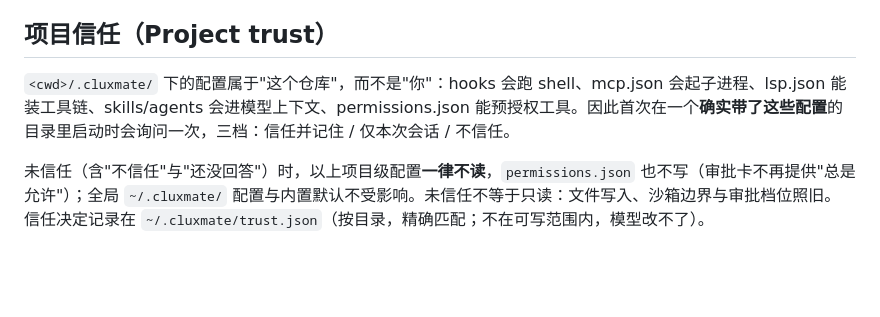
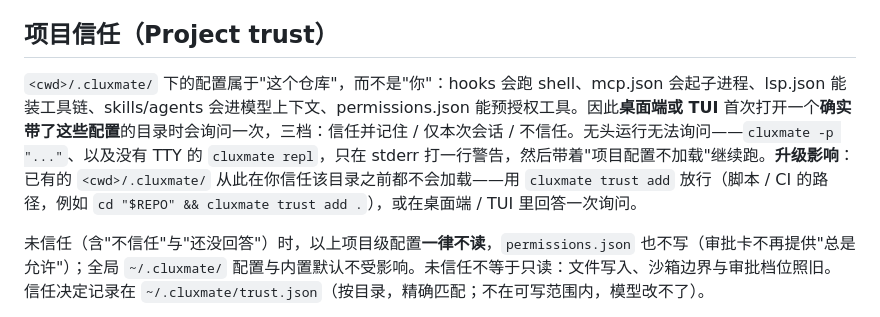
Before and after one commit to r1c7/CluxMate, a Markdown page: README.zh-CN.md, the part around the change. Rendered like a GitHub page; blank space fills up the shorter version.

Commit message:
docs: describe the untrusted upgrade path in both READMEs

```diff
--- a/README.zh-CN.md
+++ b/README.zh-CN.md
@@ -159,7 +159,7 @@ MCP stdio 服务器也复用同一沙箱（best-effort：它是用户显式配
 
 ## 项目信任（Project trust）
 
-`<cwd>/.cluxmate/` 下的配置属于"这个仓库"，而不是"你"：hooks 会跑 shell、mcp.json 会起子进程、lsp.json 能装工具链、skills/agents 会进模型上下文、permissions.json 能预授权工具。因此首次在一个**确实带了这些配置**的目录里启动时会询问一次，三档：信任并记住 / 仅本次会话 / 不信任。
+`<cwd>/.cluxmate/` 下的配置属于"这个仓库"，而不是"你"：hooks 会跑 shell、mcp.json 会起子进程、lsp.json 能装工具链、skills/agents 会进模型上下文、permissions.json 能预授权工具。因此**桌面端或 TUI** 首次打开一个**确实带了这些配置**的目录时会询问一次，三档：信任并记住 / 仅本次会话 / 不信任。无头运行无法询问——`cluxmate -p "..."`、以及没有 TTY 的 `cluxmate repl`，只在 stderr 打一行警告，然后带着"项目配置不加载"继续跑。**升级影响**：已有的 `<cwd>/.cluxmate/` 从此在你信任该目录之前都不会加载——用 `cluxmate trust add` 放行（脚本 / CI 的路径，例如 `cd "$REPO" && cluxmate trust add .`），或在桌面端 / TUI 里回答一次询问。
 
 未信任（含"不信任"与"还没回答"）时，以上项目级配置**一律不读**，`permissions.json` 也不写（审批卡不再提供"总是允许"）；全局 `~/.cluxmate/` 配置与内置默认不受影响。未信任不等于只读：文件写入、沙箱边界与审批档位照旧。信任决定记录在 `~/.cluxmate/trust.json`（按目录，精确匹配；不在可写范围内，模型改不了）。
 
```
Also changed, not shown: AGENTS.md (+1 -0 lines), README.md (+1 -1 lines).
